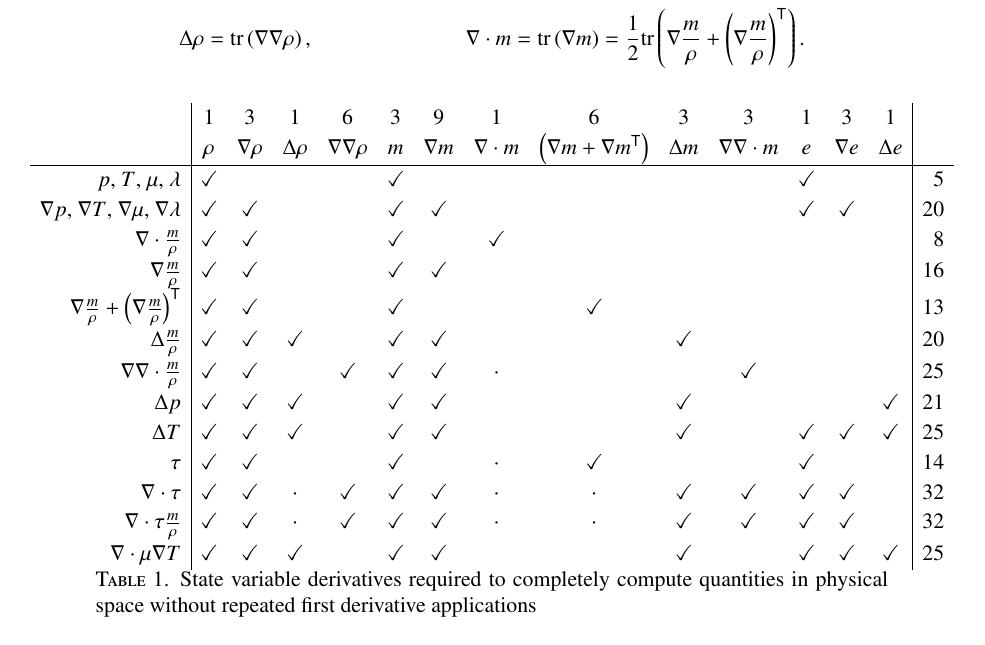
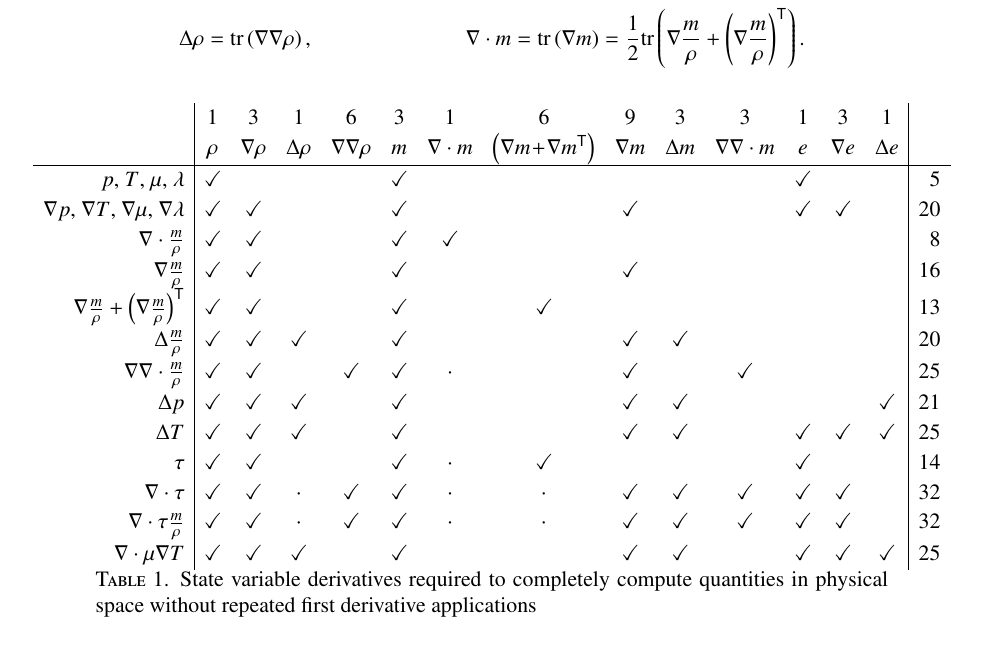
Before and after one commit to RhysU/underling, a LaTeX paper (doc/derivation.tex): part of page 7 of 8, cut so that both start at the same text. Compiled offline with LaTeX, dvips and Ghostscript.

Commit message:
Swapped two columns in a table
git-svn-id: https://svn.ices.utexas.edu/repos/pecos/suzerain/trunk@5138 0bd85f0b-c151-43b9-a1e9-27231104551f

```diff
--- a/doc/derivation.tex
+++ b/doc/derivation.tex
@@ -808,21 +808,21 @@ since
 \newcommand{\cd}{\ensuremath{\cdot}} % For brevity in the table details
 \begin{tabular}{r|ccccccccccccc|r}
 % 001 & 002 & 003 & 004 & 005 & 006 & 007 & 008 & 009 & 011 & 012 & 013 & 014
-&   1 &   3 &   1 &   6 &   3 &   9 &   1 &   6 &   3 &   3 &   1 &   3 &   1
+&   1 &   3 &   1 &   6 &   3 &   1 &   6 &   9 &   3 &   3 &   1 &   3 &   1
 \\
-& $\rho$                                            % 01
-& $\nabla\rho$                                      % 02
-& $\Delta\rho$                                      % 03
-& $\nabla\nabla\rho$                                % 04
-& $m$                                               % 05
-& $\nabla{}m$                                       % 06
-& $\nabla\cdot{}m$                                  % 07
-& $\left(\nabla{}m+\nabla{}m^{\mathsf{T}}\right)$   % 08
-& $\Delta{}m$                                       % 09
-& $\nabla\nabla\cdot{}m$                            % 11
-& $e$                                               % 12
-& $\nabla{}e$                                       % 13
-& $\Delta{}e$                                       % 14
+& $\rho$                                              % 01
+& $\nabla\rho$                                        % 02
+& $\Delta\rho$                                        % 03
+& $\nabla\nabla\rho$                                  % 04
+& $m$                                                 % 05
+& $\nabla\cdot{}m$                                    % 06
+& $\left(\nabla{}m\!+\!\nabla{}m^{\mathsf{T}}\right)$ % 07
+& $\nabla{}m$                                         % 08
+& $\Delta{}m$                                         % 09
+& $\nabla\nabla\cdot{}m$                              % 11
+& $e$                                                 % 12
+& $\nabla{}e$                                         % 13
+& $\Delta{}e$                                         % 14
 \\ \hline
 $p$, $T$, $\mu$, $\lambda$
 % 001 & 002 & 003 & 004 & 005 & 006 & 007 & 008 & 009 & 011 & 012 & 013 & 014
@@ -830,51 +830,51 @@ $p$, $T$, $\mu$, $\lambda$
 & 5 \\
 $\nabla{}p$, $\nabla{}T$, $\nabla\mu$, $\nabla\lambda$
 % 001 & 002 & 003 & 004 & 005 & 006 & 007 & 008 & 009 & 011 & 012 & 013 & 014
-& \cm & \cm &     &     & \cm & \cm &     &     &     &     & \cm & \cm &
+& \cm & \cm &     &     & \cm &     &     & \cm &     &     & \cm & \cm &
 & 20 \\
 $\nabla\cdot\frac{m}{\rho}$
 % 001 & 002 & 003 & 004 & 005 & 006 & 007 & 008 & 009 & 011 & 012 & 013 & 014
-& \cm & \cm &     &     & \cm &     & \cm &     &     &     &     &     &
+& \cm & \cm &     &     & \cm & \cm &     &     &     &     &     &     &
 & 8 \\
 $\nabla\frac{m}{\rho}$
 % 001 & 002 & 003 & 004 & 005 & 006 & 007 & 008 & 009 & 011 & 012 & 013 & 014
-& \cm & \cm &     &     & \cm & \cm &     &     &     &     &     &     &
+& \cm & \cm &     &     & \cm &     &     & \cm &     &     &     &     &
 & 16 \\
 $\nabla\frac{m}{\rho} + \left(\nabla\frac{m}{\rho}\right)^{\mathsf{T}}$
 % 001 & 002 & 003 & 004 & 005 & 006 & 007 & 008 & 009 & 011 & 012 & 013 & 014
-& \cm & \cm &     &     & \cm &     &     & \cm &     &     &     &     &
+& \cm & \cm &     &     & \cm &     & \cm &     &     &     &     &     &
 & 13 \\
 $\Delta\frac{m}{\rho}$
 % 001 & 002 & 003 & 004 & 005 & 006 & 007 & 008 & 009 & 011 & 012 & 013 & 014
-& \cm & \cm & \cm &     & \cm & \cm &     &     & \cm &     &     &     &
+& \cm & \cm & \cm &     & \cm &     &     & \cm & \cm &     &     &     &
 & 20 \\
 $\nabla\nabla\cdot\frac{m}{\rho}$
 % 001 & 002 & 003 & 004 & 005 & 006 & 007 & 008 & 009 & 011 & 012 & 013 & 014
-& \cm & \cm &     & \cm & \cm & \cm & \cd &     &     & \cm &     &     &
+& \cm & \cm &     & \cm & \cm & \cd &     & \cm &     & \cm &     &     &
 & 25 \\
 $\Delta{}p$
 % 001 & 002 & 003 & 004 & 005 & 006 & 007 & 008 & 009 & 011 & 012 & 013 & 014
-& \cm & \cm & \cm &     & \cm & \cm &     &     & \cm &     &     &     & \cm
+& \cm & \cm & \cm &     & \cm &     &     & \cm & \cm &     &     &     & \cm
 & 21 \\
 $\Delta{}T$
 % 001 & 002 & 003 & 004 & 005 & 006 & 007 & 008 & 009 & 011 & 012 & 013 & 014
-& \cm & \cm & \cm &     & \cm & \cm &     &     & \cm &     & \cm & \cm & \cm
+& \cm & \cm & \cm &     & \cm &     &     & \cm & \cm &     & \cm & \cm & \cm
 & 25 \\
 $\tau$
 % 001 & 002 & 003 & 004 & 005 & 006 & 007 & 008 & 009 & 011 & 012 & 013 & 014
-& \cm & \cm &     &     & \cm &     & \cd & \cm &     &     & \cm &     &
+& \cm & \cm &     &     & \cm & \cd & \cm &     &     &     & \cm &     &
 & 14 \\
 $\nabla\cdot\tau$
 % 001 & 002 & 003 & 004 & 005 & 006 & 007 & 008 & 009 & 011 & 012 & 013 & 014
-& \cm & \cm & \cd & \cm & \cm & \cm & \cd & \cd & \cm & \cm & \cm & \cm &
+& \cm & \cm & \cd & \cm & \cm & \cd & \cd & \cm & \cm & \cm & \cm & \cm &
 & 32 \\
 $\nabla\cdot\tau\frac{m}{\rho}$
 % 001 & 002 & 003 & 004 & 005 & 006 & 007 & 008 & 009 & 011 & 012 & 013 & 014
-& \cm & \cm & \cd & \cm & \cm & \cm & \cd & \cd & \cm & \cm & \cm & \cm &
+& \cm & \cm & \cd & \cm & \cm & \cd & \cd & \cm & \cm & \cm & \cm & \cm &
 & 32 \\
 $\nabla\cdot\mu\nabla{}T$
 % 001 & 002 & 003 & 004 & 005 & 006 & 007 & 008 & 009 & 011 & 012 & 013 & 014
-& \cm & \cm & \cm &     & \cm & \cm &     &     & \cm &     & \cm & \cm & \cm
+& \cm & \cm & \cm &     & \cm &     &     & \cm & \cm &     & \cm & \cm & \cm
 & 25
 \end{tabular}
 
```
